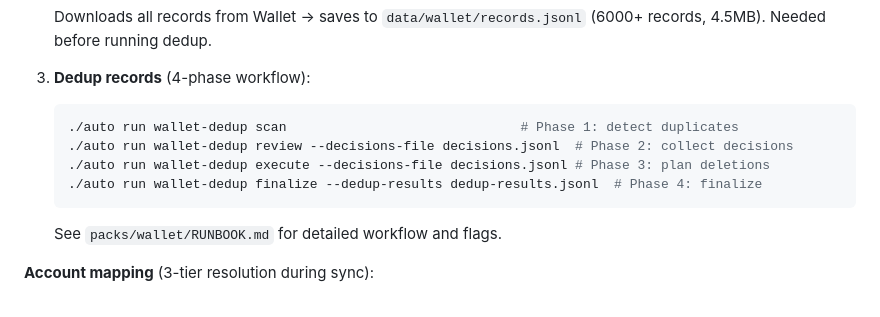
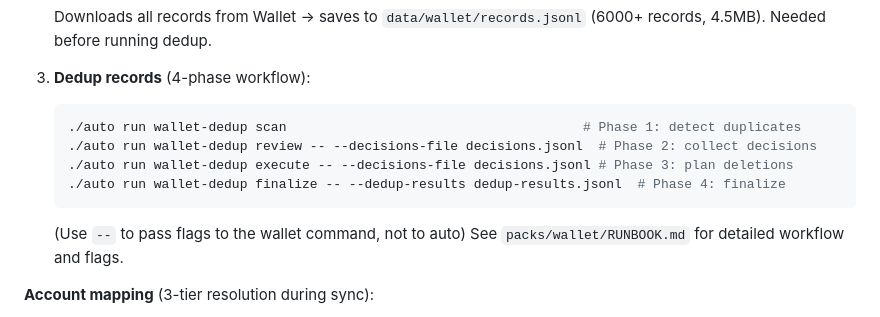
Before and after one commit to sumitasok/automation-monorepo, a Markdown page: RUNBOOK.md, the part around the change. GitHub-like rendering.

Commit message:
Fix dedup command syntax in RUNBOOK
Use -- to pass flags to wallet command:
./auto run wallet-dedup review -- --decisions-file decisions.jsonl

Clarified in all 4 phase commands.

Claude-Session: https://claude.ai/code/session_012TQKRM6iCGbQTsu3fNQDGp

````diff
--- a/RUNBOOK.md
+++ b/RUNBOOK.md
@@ -29,11 +29,12 @@ Run pack operations via `./auto` with these commands:
 
 3. **Dedup records** (4-phase workflow):
    ```bash
-   ./auto run wallet-dedup scan                              # Phase 1: detect duplicates
-   ./auto run wallet-dedup review --decisions-file decisions.jsonl  # Phase 2: collect decisions
-   ./auto run wallet-dedup execute --decisions-file decisions.jsonl # Phase 3: plan deletions
-   ./auto run wallet-dedup finalize --dedup-results dedup-results.jsonl  # Phase 4: finalize
+   ./auto run wallet-dedup scan                                      # Phase 1: detect duplicates
+   ./auto run wallet-dedup review -- --decisions-file decisions.jsonl  # Phase 2: collect decisions
+   ./auto run wallet-dedup execute -- --decisions-file decisions.jsonl # Phase 3: plan deletions
+   ./auto run wallet-dedup finalize -- --dedup-results dedup-results.jsonl  # Phase 4: finalize
    ```
+   (Use `--` to pass flags to the wallet command, not to auto)
    See `packs/wallet/RUNBOOK.md` for detailed workflow and flags.
 
 **Account mapping** (3-tier resolution during sync):
````
